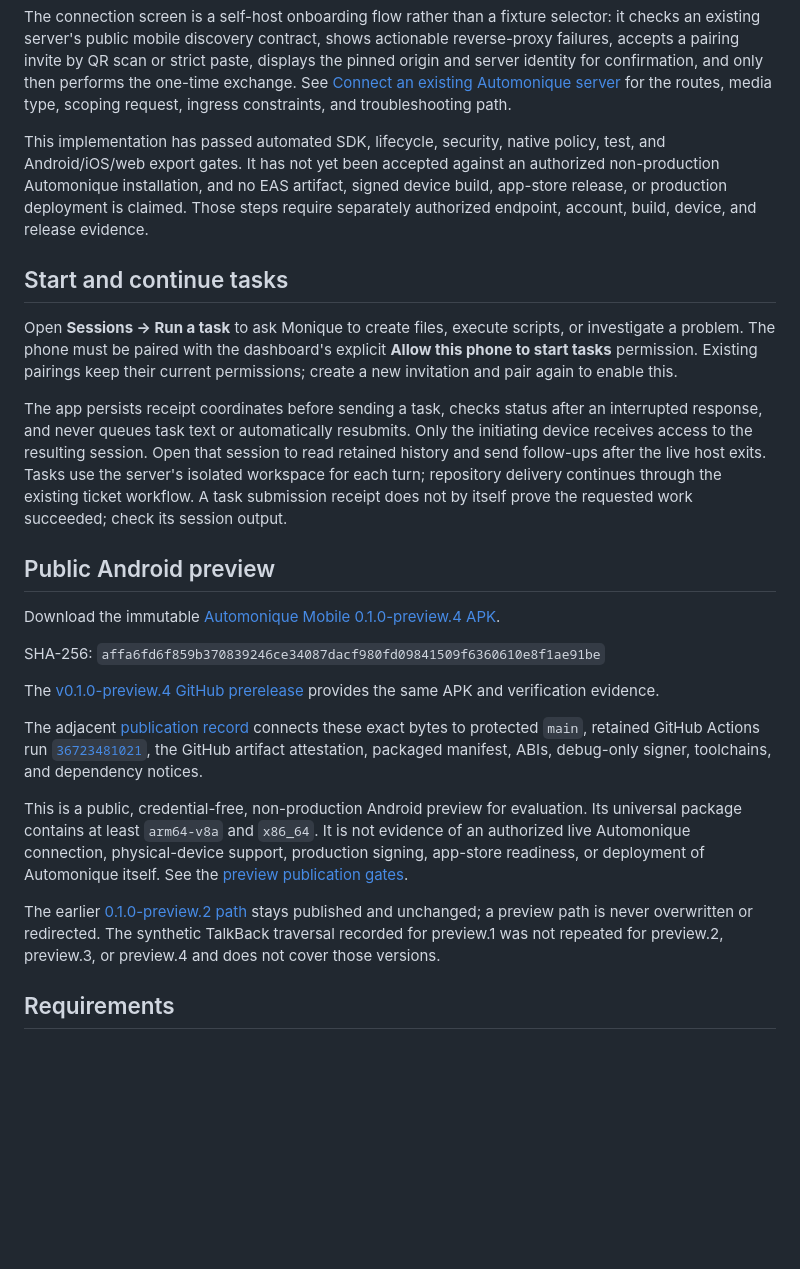
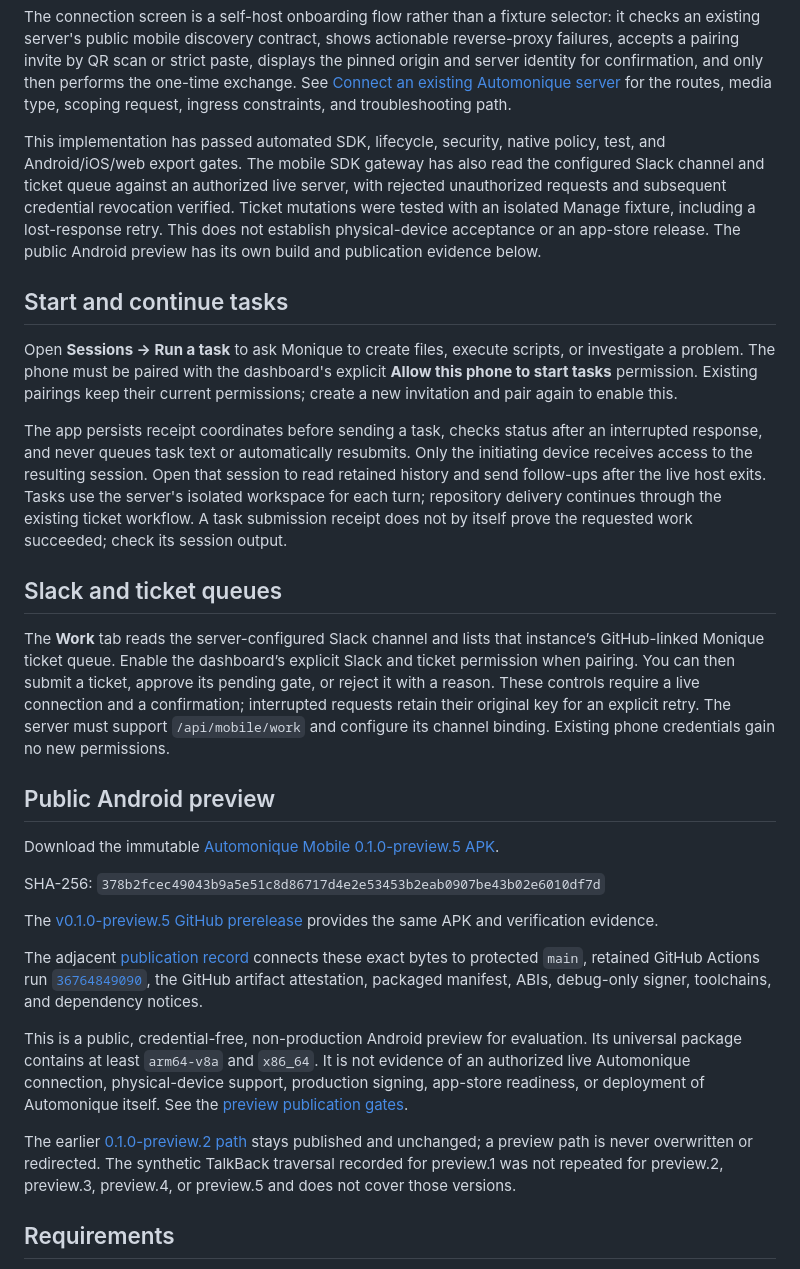
Before and after one commit to bext-stack/automonique-mobile, a Markdown page: README.md, the part around one of its changes. GitHub-like rendering; blank space fills up the shorter version.

Commit message:
docs: publish preview 5 and explain Slack ticket pairing (#68)

```diff
--- a/README.md
+++ b/README.md
@@ -59,11 +59,13 @@ the routes, media type, scoping request, ingress constraints, and
 troubleshooting path.
 
 This implementation has passed automated SDK, lifecycle, security, native
-policy, test, and Android/iOS/web export gates. It has not yet been accepted
-against an authorized non-production Automonique installation, and no EAS
-artifact, signed device build, app-store release, or production deployment is
-claimed. Those steps require separately authorized endpoint, account, build,
-device, and release evidence.
+policy, test, and Android/iOS/web export gates. The mobile SDK gateway has also
+read the configured Slack channel and ticket queue against an authorized live
+server, with rejected unauthorized requests and subsequent credential
+revocation verified. Ticket mutations were tested with an isolated Manage
+fixture, including a lost-response retry. This does not establish physical-device
+acceptance or an app-store release. The public Android preview has its own
+build and publication evidence below.
 
 ## Start and continue tasks
 
@@ -80,13 +82,23 @@ Tasks use the server's isolated workspace for each turn; repository delivery
 continues through the existing ticket workflow. A task submission receipt does
 not by itself prove the requested work succeeded; check its session output.
 
+## Slack and ticket queues
+
+The **Work** tab reads the server-configured Slack channel and lists that
+instance’s GitHub-linked Monique ticket queue. Enable the dashboard’s explicit
+Slack and ticket permission when pairing. You can then submit a ticket, approve
+its pending gate, or reject it with a reason. These controls require a live
+connection and a confirmation; interrupted requests retain their original key
+for an explicit retry. The server must support `/api/mobile/work` and configure
+its channel binding. Existing phone credentials gain no new permissions.
+
 ## Public Android preview
 
 Download the immutable
-[Automonique Mobile 0.1.0-preview.4 APK](https://www.automonique.fr/downloads/android/0.1.0-preview.4/affa6fd6f859b370839246ce34087dacf980fd09841509f6360610e8f1ae91be/automonique-mobile-0.1.0-preview.4.apk).
+[Automonique Mobile 0.1.0-preview.5 APK](https://www.automonique.fr/downloads/android/0.1.0-preview.5/378b2fcec49043b9a5e51c8d86717d4e2e53453b2eab0907be43b02e6010df7d/automonique-mobile-0.1.0-preview.5.apk).
 
-SHA-256: `affa6fd6f859b370839246ce34087dacf980fd09841509f6360610e8f1ae91be`
+SHA-256: `378b2fcec49043b9a5e51c8d86717d4e2e53453b2eab0907be43b02e6010df7d`
 
-The [v0.1.0-preview.4 GitHub prerelease](https://github.com/bext-stack/automonique-mobile/releases/tag/v0.1.0-preview.4)
+The [v0.1.0-preview.5 GitHub prerelease](https://github.com/bext-stack/automonique-mobile/releases/tag/v0.1.0-preview.5)
 provides the same APK and verification evidence.
 
@@ -94,5 +106,5 @@ The adjacent [publication record](https://www.automonique.fr/downloads/android/0
 exact bytes to protected `main`, retained GitHub Actions run
-[`36723481021`](https://github.com/bext-stack/automonique-mobile/actions/runs/36723481021),
+[`36764849090`](https://github.com/bext-stack/automonique-mobile/actions/runs/36764849090),
 the GitHub artifact attestation, packaged manifest, ABIs, debug-only signer,
 toolchains, and dependency notices.
 
@@ -107,7 +119,7 @@ The earlier
 [0.1.0-preview.2 path](https://www.automonique.fr/downloads/android/0.1.0-preview.2/4c7b7fac529c8060ecc84691b00156c1fc42989c86adab467cdf9f43e959b353/automonique-mobile-0.1.0-preview.2.apk)
 stays published and unchanged; a preview path is never overwritten or
 redirected. The synthetic TalkBack traversal recorded for preview.1 was not
-repeated for preview.2, preview.3, or preview.4 and does not cover those versions.
+repeated for preview.2, preview.3, preview.4, or preview.5 and does not cover those versions.
 
 ## Requirements
 
```
Also changed, not shown: other parts of README.md (+4 -11 lines), docs/connect-existing-server.md (+27 -1 lines).
